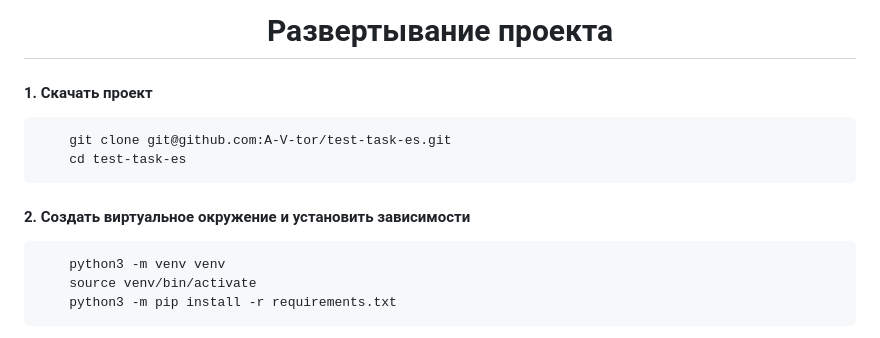
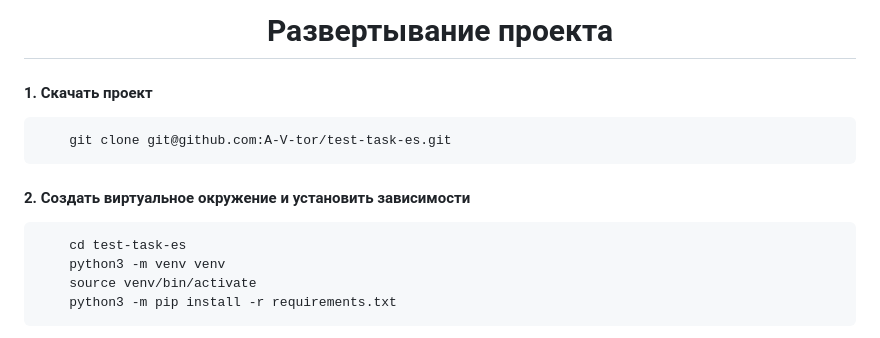
Before and after one commit to A-V-tor/test-task-es, a Markdown page: README.md, the part around the change. Rendered like a GitHub page.

Commit message:
fix: readme

````diff
--- a/README.md
+++ b/README.md
@@ -39,13 +39,13 @@
 
 ```
     git clone git@github.com:A-V-tor/test-task-es.git
-    cd test-task-es
 ```
 
 <h4>2. Создать виртуальное окружение и установить зависимости</h4>
 
 
 ```
+    cd test-task-es
     python3 -m venv venv
     source venv/bin/activate
     python3 -m pip install -r requirements.txt
````
